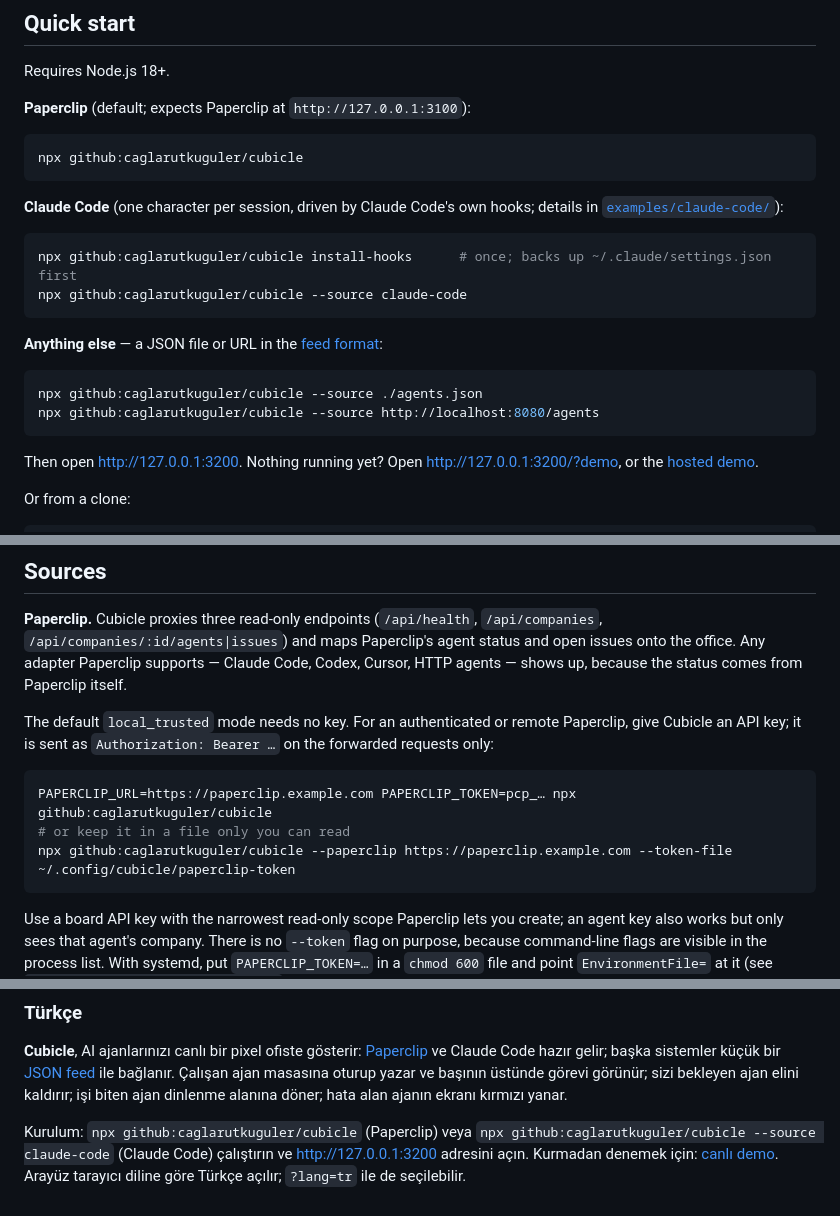
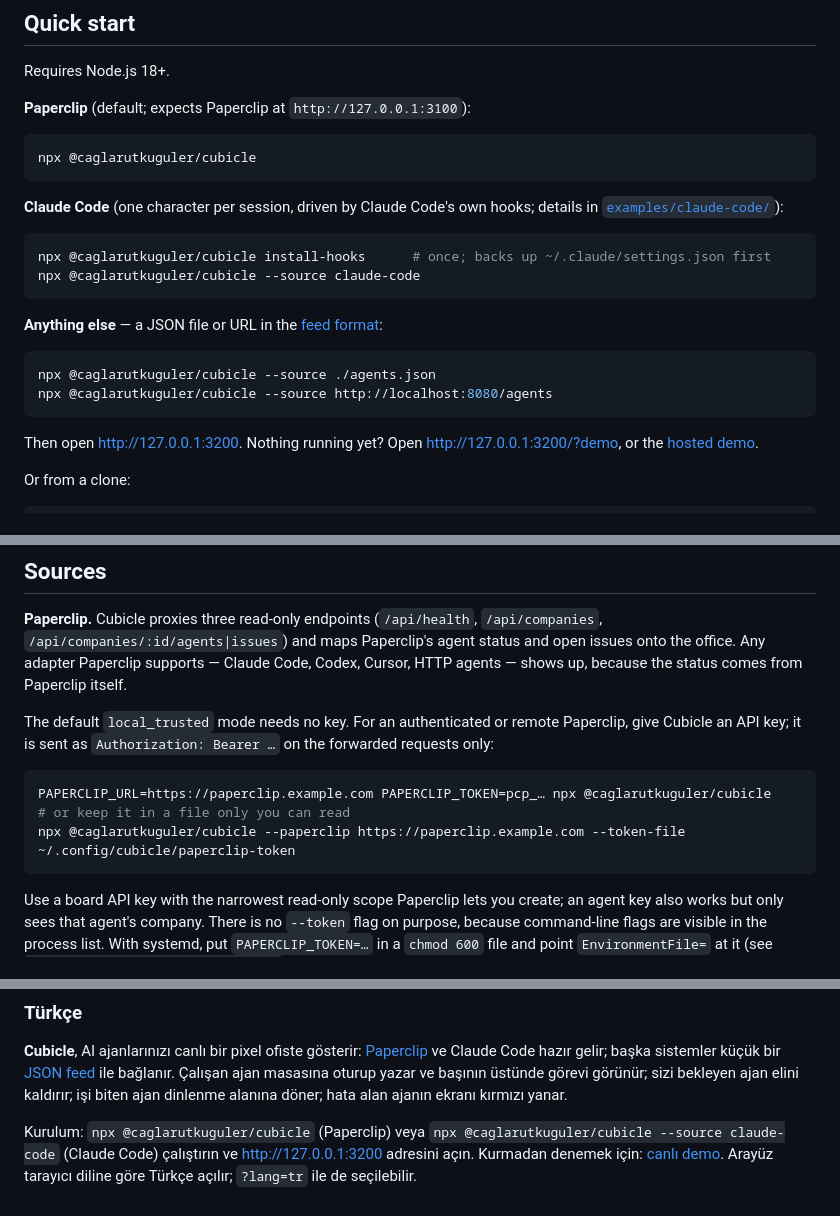
Before and after one commit to caglarutkuguler/cubicle, a Markdown page: README.md, 3 parts joined by grey strips. Drawn GitHub-style.

Commit message:
README: install from npm (@caglarutkuguler/cubicle), add badges
Co-Authored-By: Claude Opus 5.5 <noreply@anthropic.com>
Claude-Session: https://claude.ai/code/session_016sPThF3MAmmJcz4KJFJ8Pn

````diff
--- a/README.md
+++ b/README.md
@@ -21,21 +23,21 @@ Requires Node.js 18+.
 **Paperclip** (default; expects Paperclip at `http://127.0.0.1:3100`):
 
 ```bash
-npx github:caglarutkuguler/cubicle
+npx @caglarutkuguler/cubicle
 ```
 
 **Claude Code** (one character per session, driven by Claude Code's own hooks; details in [`examples/claude-code/`](examples/claude-code/)):
 
 ```bash
-npx github:caglarutkuguler/cubicle install-hooks      # once; backs up ~/.claude/settings.json first
-npx github:caglarutkuguler/cubicle --source claude-code
+npx @caglarutkuguler/cubicle install-hooks      # once; backs up ~/.claude/settings.json first
+npx @caglarutkuguler/cubicle --source claude-code
 ```
 
 **Anything else** — a JSON file or URL in the [feed format](docs/FEED.md):
 
 ```bash
-npx github:caglarutkuguler/cubicle --source ./agents.json
-npx github:caglarutkuguler/cubicle --source http://localhost:8080/agents
+npx @caglarutkuguler/cubicle --source ./agents.json
+npx @caglarutkuguler/cubicle --source http://localhost:8080/agents
 ```
 
 Then open <http://127.0.0.1:3200>. Nothing running yet? Open <http://127.0.0.1:3200/?demo>, or the [hosted demo](https://caglarutkuguler.github.io/cubicle/?lang=en).
@@ -83,9 +85,9 @@ Each card below the office links to the agent's current task when the source pro
 The default `local_trusted` mode needs no key. For an authenticated or remote Paperclip, give Cubicle an API key; it is sent as `Authorization: Bearer …` on the forwarded requests only:
 
 ```bash
-PAPERCLIP_URL=https://paperclip.example.com PAPERCLIP_TOKEN=pcp_… npx github:caglarutkuguler/cubicle
+PAPERCLIP_URL=https://paperclip.example.com PAPERCLIP_TOKEN=pcp_… npx @caglarutkuguler/cubicle
 # or keep it in a file only you can read
-npx github:caglarutkuguler/cubicle --paperclip https://paperclip.example.com --token-file ~/.config/cubicle/paperclip-token
+npx @caglarutkuguler/cubicle --paperclip https://paperclip.example.com --token-file ~/.config/cubicle/paperclip-token
 ```
 
 Use a board API key with the narrowest read-only scope Paperclip lets you create; an agent key also works but only sees that agent's company. There is no `--token` flag on purpose, because command-line flags are visible in the process list. With systemd, put `PAPERCLIP_TOKEN=…` in a `chmod 600` file and point `EnvironmentFile=` at it (see `examples/systemd/cubicle.service`).
@@ -147,4 +149,4 @@ Cubicle is a community project and is not affiliated with or endorsed by Papercl
 
 **Cubicle**, AI ajanlarınızı canlı bir pixel ofiste gösterir: [Paperclip](https://github.com/paperclipai/paperclip) ve Claude Code hazır gelir; başka sistemler küçük bir [JSON feed](docs/FEED.md) ile bağlanır. Çalışan ajan masasına oturup yazar ve başının üstünde görevi görünür; sizi bekleyen ajan elini kaldırır; işi biten ajan dinlenme alanına döner; hata alan ajanın ekranı kırmızı yanar.
 
-Kurulum: `npx github:caglarutkuguler/cubicle` (Paperclip) veya `npx github:caglarutkuguler/cubicle --source claude-code` (Claude Code) çalıştırın ve <http://127.0.0.1:3200> adresini açın. Kurmadan denemek için: [canlı demo](https://caglarutkuguler.github.io/cubicle/?lang=tr). Arayüz tarayıcı diline göre Türkçe açılır; `?lang=tr` ile de seçilebilir.
+Kurulum: `npx @caglarutkuguler/cubicle` (Paperclip) veya `npx @caglarutkuguler/cubicle --source claude-code` (Claude Code) çalıştırın ve <http://127.0.0.1:3200> adresini açın. Kurmadan denemek için: [canlı demo](https://caglarutkuguler.github.io/cubicle/?lang=tr). Arayüz tarayıcı diline göre Türkçe açılır; `?lang=tr` ile de seçilebilir.
````
Also changed, not shown: other parts of README.md (+2 -0 lines).
